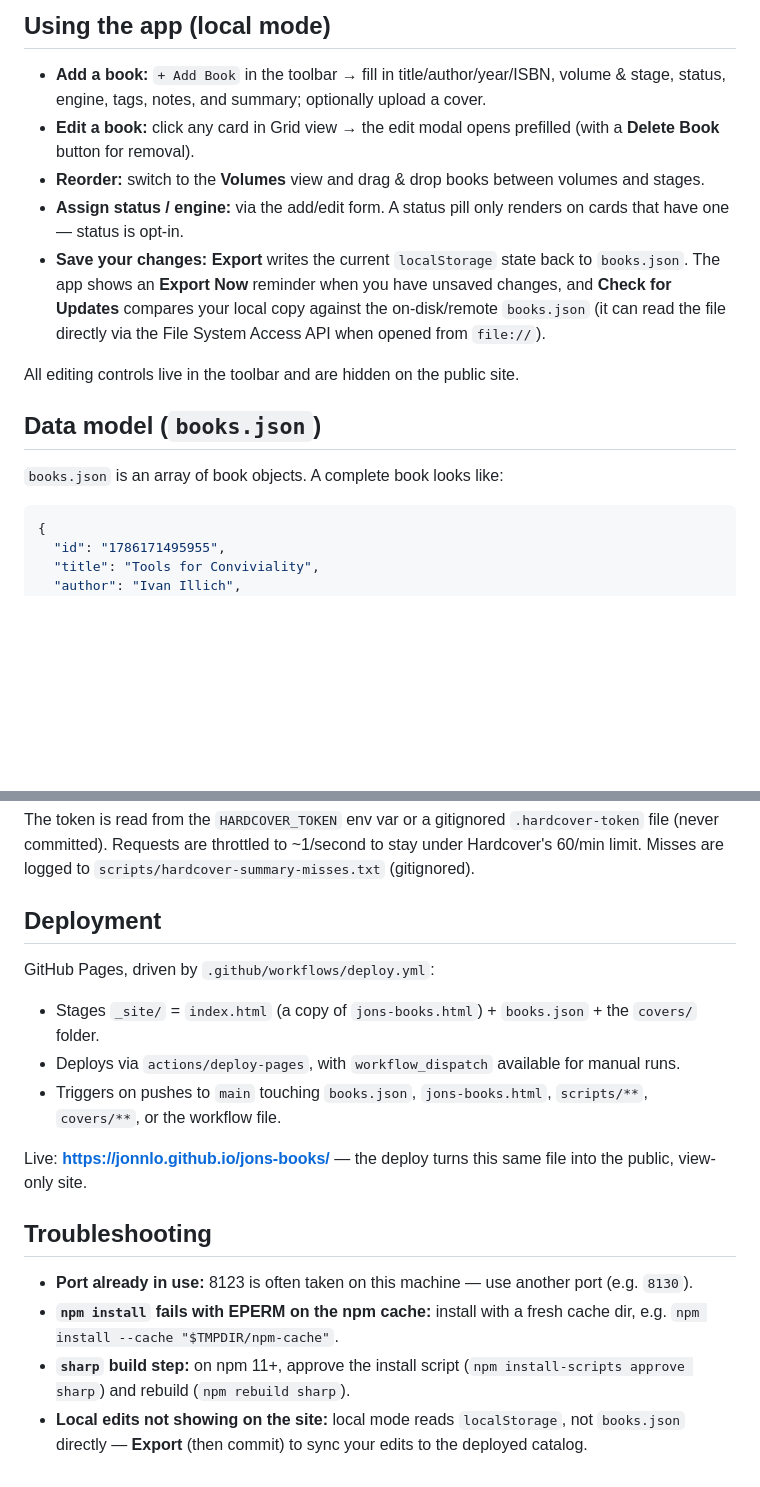
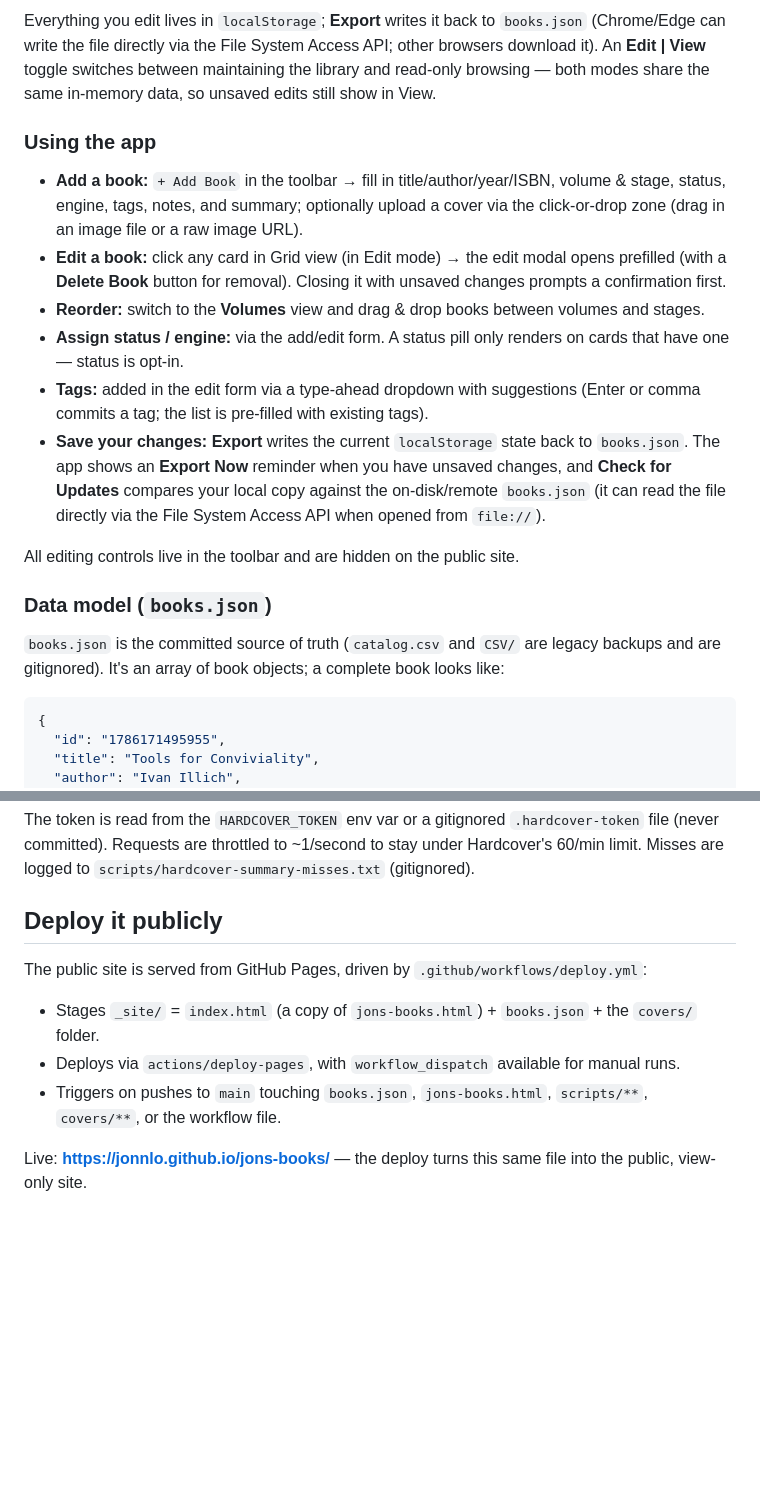
Before and after one commit to jonnlo/jons-books, a Markdown page: README.md, 2 parts joined by grey strips. GitHub-like rendering; blank space fills up the shorter version.

````diff
--- a/README.md
+++ b/README.md
@@ -66,17 +50,20 @@ python3 -m http.server 8123
 
-## Using the app (local mode)
+Everything you edit lives in `localStorage`; **Export** writes it back to `books.json` (Chrome/Edge can write the file directly via the File System Access API; other browsers download it). An **Edit | View** toggle switches between maintaining the library and read-only browsing — both modes share the same in-memory data, so unsaved edits still show in View.
 
-- **Add a book:** `+ Add Book` in the toolbar → fill in title/author/year/ISBN, volume & stage, status, engine, tags, notes, and summary; optionally upload a cover.
-- **Edit a book:** click any card in Grid view → the edit modal opens prefilled (with a **Delete Book** button for removal).
+### Using the app
+
+- **Add a book:** `+ Add Book` in the toolbar → fill in title/author/year/ISBN, volume & stage, status, engine, tags, notes, and summary; optionally upload a cover via the click-or-drop zone (drag in an image file or a raw image URL).
+- **Edit a book:** click any card in Grid view (in Edit mode) → the edit modal opens prefilled (with a **Delete Book** button for removal). Closing it with unsaved changes prompts a confirmation first.
 - **Reorder:** switch to the **Volumes** view and drag & drop books between volumes and stages.
 - **Assign status / engine:** via the add/edit form. A status pill only renders on cards that have one — status is opt-in.
+- **Tags:** added in the edit form via a type-ahead dropdown with suggestions (Enter or comma commits a tag; the list is pre-filled with existing tags).
 - **Save your changes:** **Export** writes the current `localStorage` state back to `books.json`. The app shows an **Export Now** reminder when you have unsaved changes, and **Check for Updates** compares your local copy against the on-disk/remote `books.json` (it can read the file directly via the File System Access API when opened from `file://`).
 
 All editing controls live in the toolbar and are hidden on the public site.
 
-## Data model (`books.json`)
+### Data model (`books.json`)
 
-`books.json` is an array of book objects. A complete book looks like:
+`books.json` is the committed source of truth (`catalog.csv` and `CSV/` are legacy backups and are gitignored). It's an array of book objects; a complete book looks like:
 
 ```json
 {
@@ -146,19 +133,12 @@ HARDCOVER_TOKEN=... node scripts/hardcover-summary.mjs --backfill --dry-run  # r
 
 The token is read from the `HARDCOVER_TOKEN` env var or a gitignored `.hardcover-token` file (never committed). Requests are throttled to ~1/second to stay under Hardcover's 60/min limit. Misses are logged to `scripts/hardcover-summary-misses.txt` (gitignored).
 
-## Deployment
+## Deploy it publicly
 
-GitHub Pages, driven by `.github/workflows/deploy.yml`:
+The public site is served from GitHub Pages, driven by `.github/workflows/deploy.yml`:
 
 - Stages `_site/` = `index.html` (a copy of `jons-books.html`) + `books.json` + the `covers/` folder.
 - Deploys via `actions/deploy-pages`, with `workflow_dispatch` available for manual runs.
 - Triggers on pushes to `main` touching `books.json`, `jons-books.html`, `scripts/**`, `covers/**`, or the workflow file.
 
 Live: **https://jonnlo.github.io/jons-books/** — the deploy turns this same file into the public, view-only site.
-
-## Troubleshooting
-
-- **Port already in use:** 8123 is often taken on this machine — use another port (e.g. `8130`).
-- **`npm install` fails with EPERM on the npm cache:** install with a fresh cache dir, e.g. `npm install --cache "$TMPDIR/npm-cache"`.
-- **`sharp` build step:** on npm 11+, approve the install script (`npm install-scripts approve sharp`) and rebuild (`npm rebuild sharp`).
-- **Local edits not showing on the site:** local mode reads `localStorage`, not `books.json` directly — **Export** (then commit) to sync your edits to the deployed catalog.
````
Also changed, not shown: other parts of README.md (+23 -39 lines).
